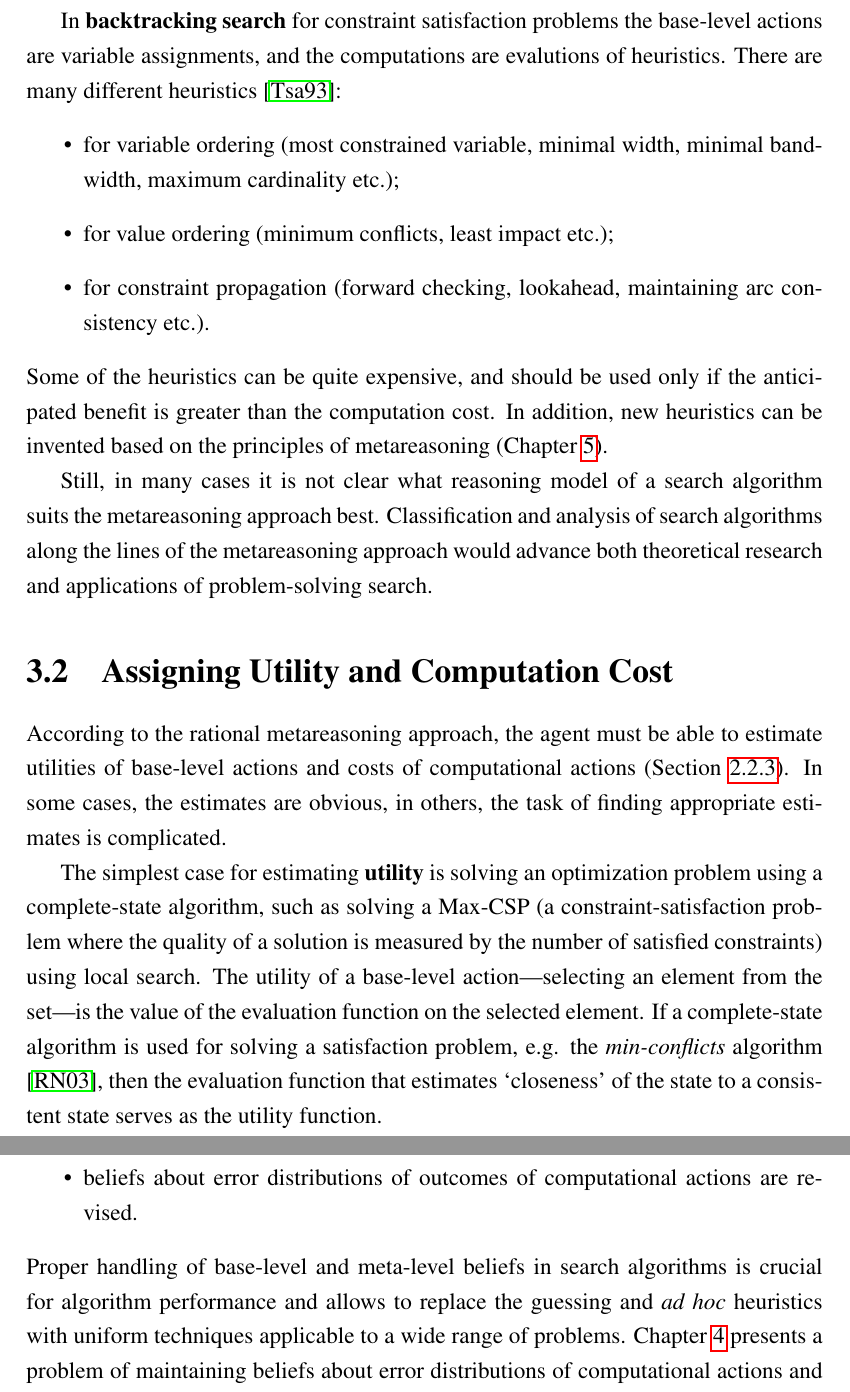
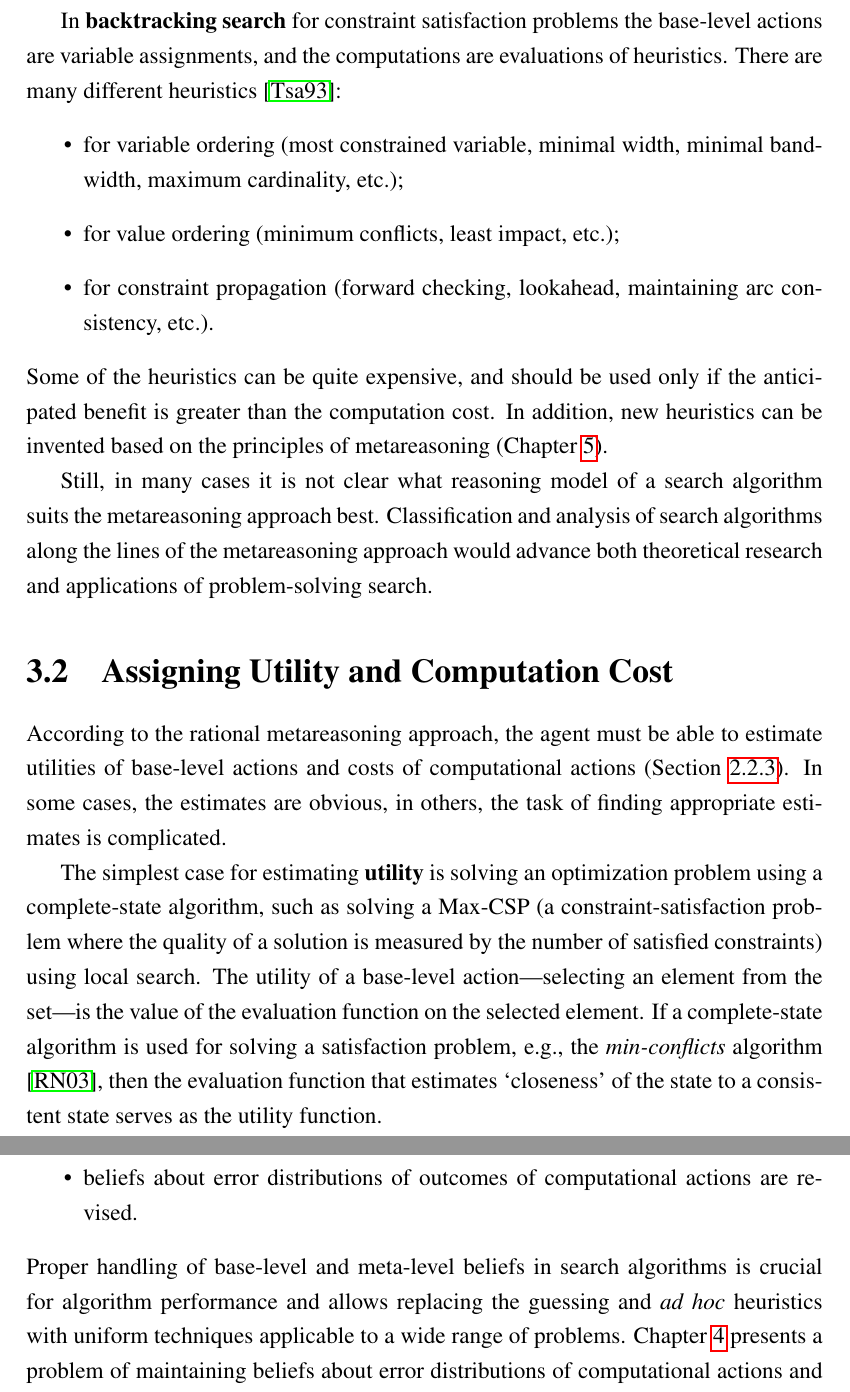
Before and after one commit to ThuriyaThwin/CSP_PHD, a LaTeX thesis (thesis/thesis.tex, which reads thesis/ramesrch.tex): two parts of pages 29 and 31 of 94, joined at a grey line, cut so that both start at the same text. Compiled offline with pdfLaTeX.

Commit message:
ramesearch ednas corrections

```diff
--- a/thesis/ramesrch.tex
+++ b/thesis/ramesrch.tex
@@ -82,13 +82,13 @@ base-level actions are state transitions.
 
 In {\bf backtracking search} for constraint satisfaction problems
 the base-level actions are variable assignments, and the computations are
-evalutions of heuristics.  There are many different heuristics \cite{Tsang.csp}:
+evaluations of heuristics.  There are many different heuristics \cite{Tsang.csp}:
 \begin{itemize}
 \item for variable ordering (most constrained variable, minimal width,
-  minimal bandwidth, maximum cardinality etc.);
-\item for value ordering (minimum conflicts, least impact etc.);
+  minimal bandwidth, maximum cardinality, etc.);
+\item for value ordering (minimum conflicts, least impact, etc.);
 \item for constraint propagation (forward checking, lookahead, maintaining arc
-  consistency etc.).
+  consistency, etc.).
 \end{itemize}
 Some of the heuristics can be quite expensive, and should be used only
 if the anticipated benefit is greater than the computation
@@ -117,7 +117,7 @@ solution is measured by the number of satisfied constraints) using
 local search. The utility of a base-level action---selecting an
 element from the set---is the value of the evaluation function on the
 selected element. If a complete-state algorithm is used for solving a
-satisfaction problem, e.g. the {\em min-conflicts} algorithm
+satisfaction problem, e.g., the {\em min-conflicts} algorithm
 \cite{Russell.aima}, then the evaluation function that estimates
 `closeness' of the state to a consistent state serves as the utility
 function.
@@ -181,7 +181,7 @@ quantities are revised according to the dependencies;
 actions are revised.
 \end{itemize}
 Proper handling of base-level and meta-level beliefs in search
-algorithms is crucial for algorithm performance and allows to replace
+algorithms is crucial for algorithm performance and allows replacing
 the guessing and {\it ad hoc} heuristics with uniform techniques
 applicable to a wide range of
 problems. Chapter~\ref{ch:raticomp} presents a
```
Also changed, not shown: thesis/ramesrch.tex (10 more changed lines).
